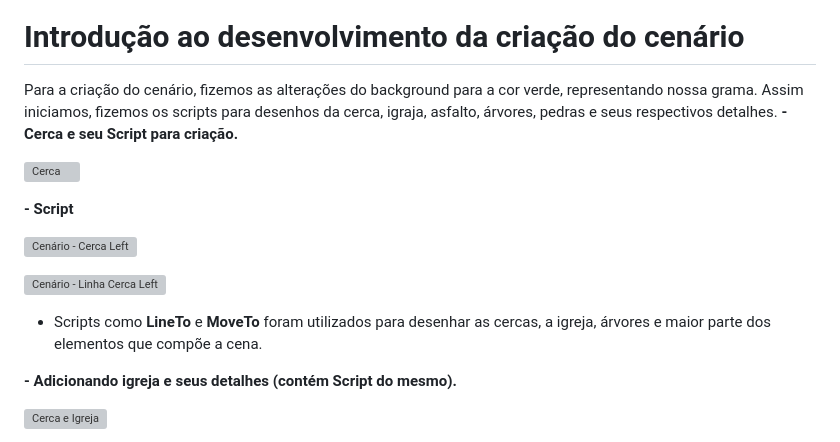
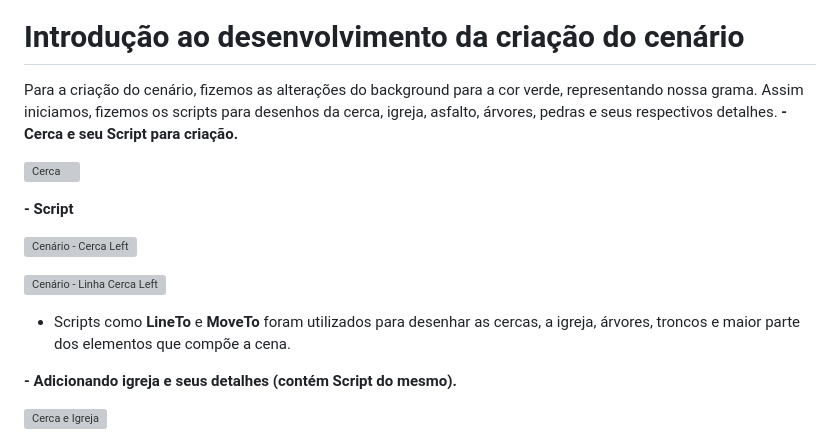
Before and after one commit to Rob3rt2/ProjetoCenaCanvas, a Markdown page: README.md, the part around the change. GitHub-like rendering; grey boxes are pictures that could not be loaded.

Commit message:
Organizando descrições.md

```diff
--- a/README.md
+++ b/README.md
@@ -9,7 +9,7 @@ A cena contém um cenário e nosso personagem principal que explora livremente o
 ![Cenario com Player](https://github.com/Rob3rt2/ProjetoCenaCanvas/assets/128638269/21c011b0-9129-4f25-b4cd-6450c5cc40f4)
 
 # Introdução ao desenvolvimento da criação do cenário
-Para a criação do cenário, fizemos as alterações do background para a cor verde, representando nossa grama. Assim iniciamos, fizemos os scripts para desenhos da cerca, igraja, asfalto, árvores, pedras e seus respectivos detalhes.
+Para a criação do cenário, fizemos as alterações do background para a cor verde, representando nossa grama. Assim iniciamos, fizemos os scripts para desenhos da cerca, igreja, asfalto, árvores, pedras e seus respectivos detalhes.
 **- Cerca e seu Script para criação.**
 
 ![Cerca](https://github.com/Rob3rt2/ProjetoCenaCanvas/assets/128638269/18822a88-03a1-4df1-ace2-f87f343f4b5b)
@@ -20,7 +20,7 @@ Para a criação do cenário, fizemos as alterações do background para a cor v
 
 ![Cenário - Linha Cerca Left](https://github.com/Rob3rt2/ProjetoCenaCanvas/assets/128638269/6f73478f-3885-4f2d-af43-4a391aaf8e86)
 
-- Scripts como **LineTo** e **MoveTo** foram utilizados para desenhar as cercas, a igreja, árvores e maior parte dos elementos que compõe a cena.
+- Scripts como **LineTo** e **MoveTo** foram utilizados para desenhar as cercas, a igreja, árvores, troncos e maior parte dos elementos que compõe a cena.
 
 **- Adicionando igreja e seus detalhes (contém Script do mesmo).**
 
```
